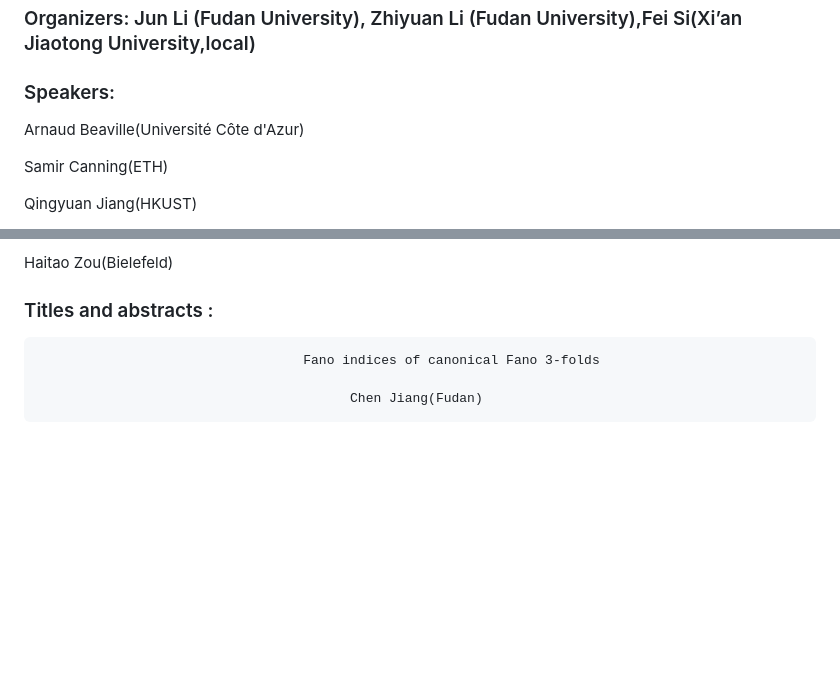
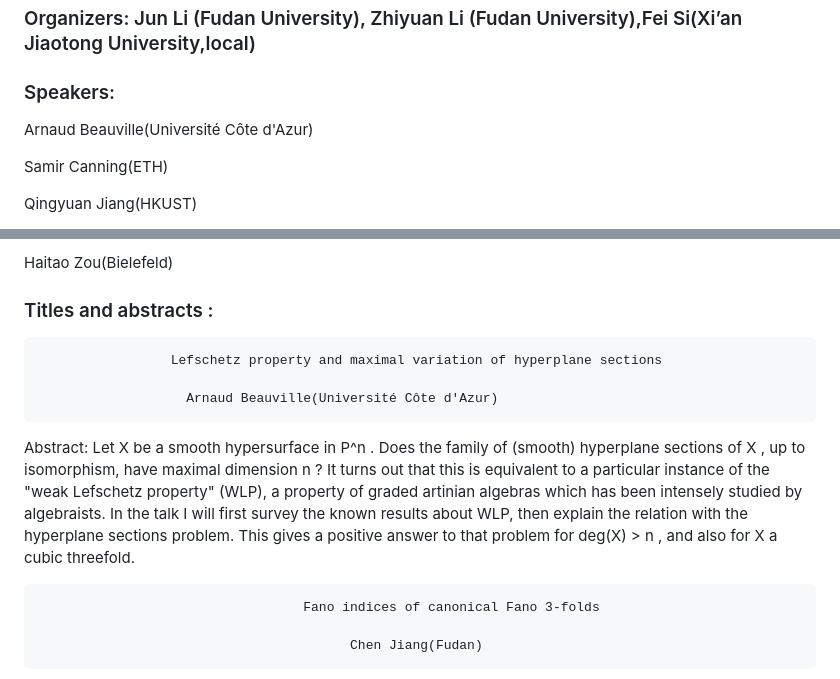
Before and after one commit to Changfeng1992/AG-conference-2025, a Markdown page: README.md, 2 parts joined by grey strips. GitHub-like rendering; blank space fills up the shorter version.

```diff
--- a/README.md
+++ b/README.md
@@ -4,7 +4,7 @@
 ### Organizers: Jun Li (Fudan University), Zhiyuan Li (Fudan University),Fei Si(Xi’an Jiaotong University,local)
 
 ### Speakers:
-Arnaud Beaville(Université Côte d'Azur)
+Arnaud Beauville(Université Côte d'Azur)
 
 Samir Canning(ETH)
 
@@ -31,6 +31,17 @@ Feinuo Zhang(Fudan)
 Haitao Zou(Bielefeld)
 
 ###  Titles and abstracts :
+
+                     Lefschetz property and maximal variation of hyperplane sections
+
+                       Arnaud Beauville(Université Côte d'Azur)
+
+Abstract: Let  X  be a smooth hypersurface in  P^n . Does the family of (smooth) hyperplane sections of  X , up to isomorphism, have maximal dimension  n ? It turns out that this is equivalent to a particular instance of the "weak Lefschetz property" (WLP), a property of graded artinian algebras which has been intensely studied by algebraists. In the talk I will first survey the known results about WLP, then explain the relation with the hyperplane sections problem. This gives a positive answer to that problem for  deg(X) > n , and also for  X  a cubic threefold.
+
+
+
+
+
                                       Fano indices of canonical Fano 3-folds
 
                                             Chen Jiang(Fudan)
```
